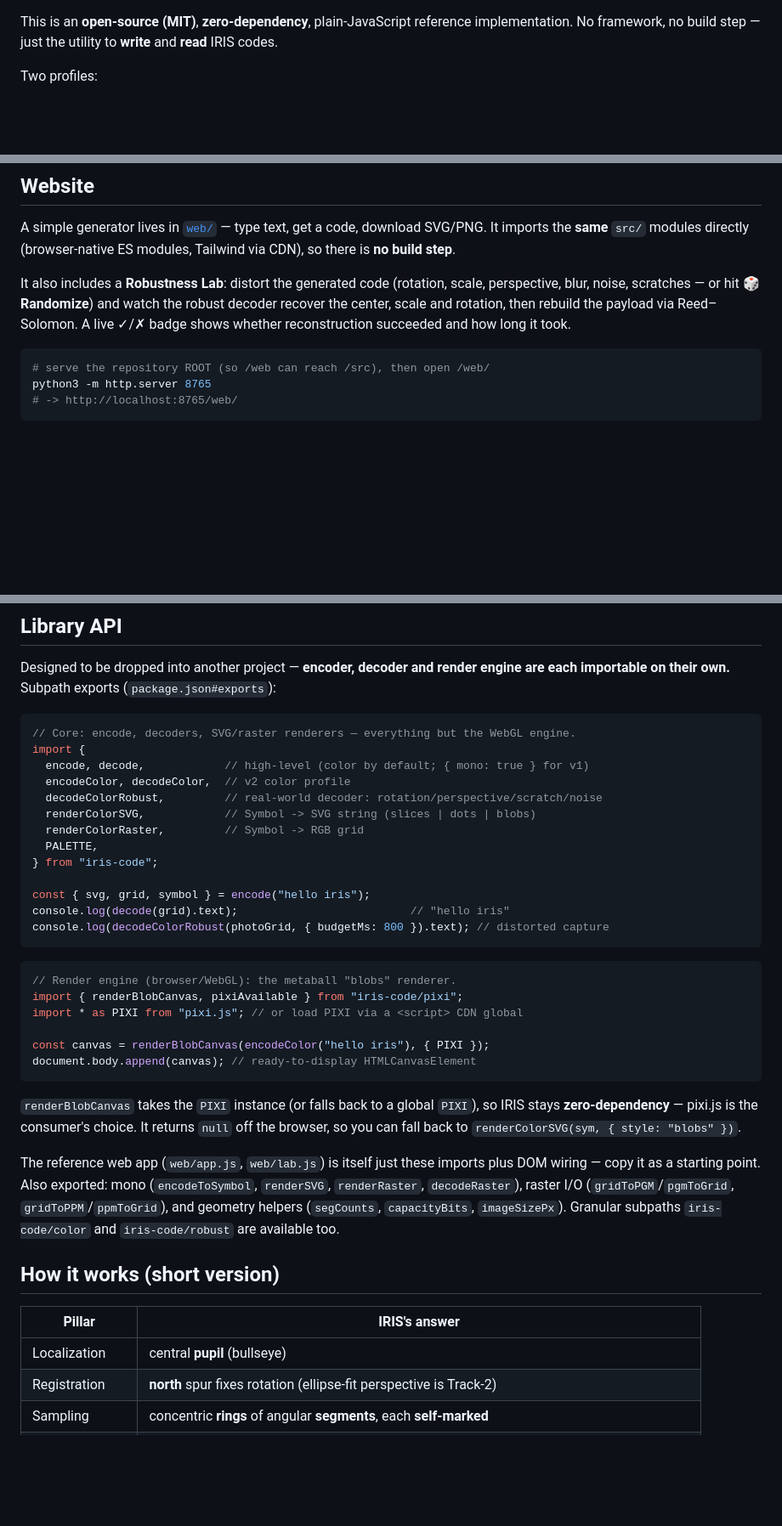
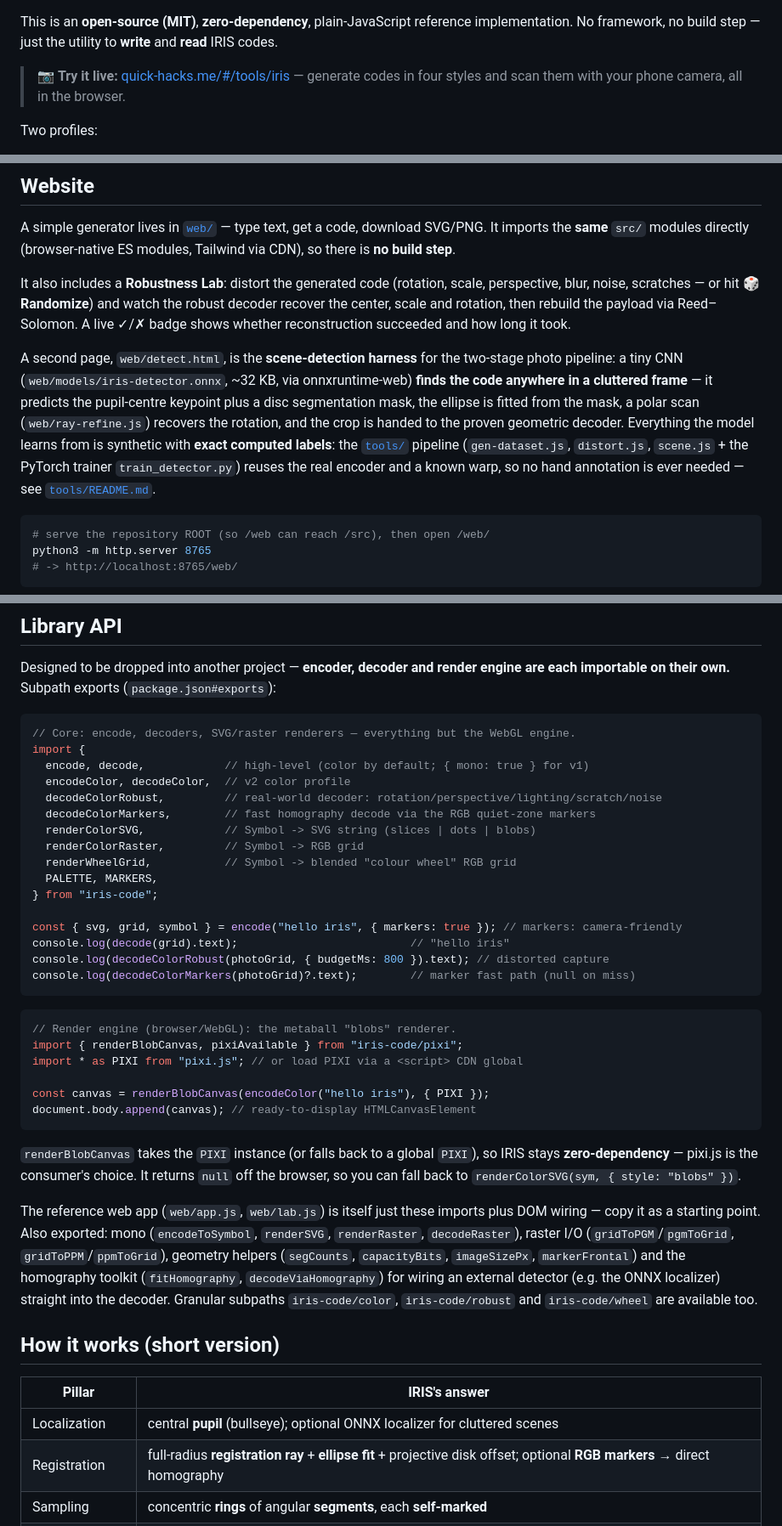
Before and after one commit to AllTerrainDeveloper/iris, a Markdown page: README.md, 3 parts joined by grey strips. Shown at 85% size. GitHub-like rendering; blank space fills up the shorter version.

````diff
--- a/README.md
+++ b/README.md
@@ -17,6 +17,9 @@ change the center. See [`AGENTS.md`](./AGENTS.md) for the full specification.
 This is an **open-source (MIT)**, **zero-dependency**, plain-JavaScript reference
 implementation. No framework, no build step — just the utility to **write** and **read**
 IRIS codes.
+
+> 📷 **Try it live:** [quick-hacks.me/#/tools/iris](https://quick-hacks.me/#/tools/iris) —
+> generate codes in four styles and scan them with your phone camera, all in the browser.
 
 Two profiles:
 
@@ -104,6 +129,16 @@ perspective, blur, noise, scratches — or hit **🎲 Randomize**) and watch the
 decoder recover the center, scale and rotation, then rebuild the payload via Reed–Solomon.
 A live ✓/✗ badge shows whether reconstruction succeeded and how long it took.
 
+A second page, `web/detect.html`, is the **scene-detection harness** for the two-stage
+photo pipeline: a tiny CNN (`web/models/iris-detector.onnx`, ~32 KB, via onnxruntime-web)
+**finds the code anywhere in a cluttered frame** — it predicts the pupil-centre keypoint
+plus a disc segmentation mask, the ellipse is fitted from the mask, a polar scan
+(`web/ray-refine.js`) recovers the rotation, and the crop is handed to the proven
+geometric decoder. Everything the model learns from is synthetic with **exact computed
+labels**: the [`tools/`](./tools) pipeline (`gen-dataset.js`, `distort.js`, `scene.js` +
+the PyTorch trainer `train_detector.py`) reuses the real encoder and a known warp, so no
+hand annotation is ever needed — see [`tools/README.md`](./tools/README.md).
+
 ```sh
 # serve the repository ROOT (so /web can reach /src), then open /web/
 python3 -m http.server 8765
@@ -124,15 +159,18 @@ each importable on their own.** Subpath exports (`package.json#exports`):
 import {
   encode, decode,            // high-level (color by default; { mono: true } for v1)
   encodeColor, decodeColor,  // v2 color profile
-  decodeColorRobust,         // real-world decoder: rotation/perspective/scratch/noise
+  decodeColorRobust,         // real-world decoder: rotation/perspective/lighting/scratch/noise
+  decodeColorMarkers,        // fast homography decode via the RGB quiet-zone markers
   renderColorSVG,            // Symbol -> SVG string (slices | dots | blobs)
   renderColorRaster,         // Symbol -> RGB grid
-  PALETTE,
+  renderWheelGrid,           // Symbol -> blended "colour wheel" RGB grid
+  PALETTE, MARKERS,
 } from "iris-code";
 
-const { svg, grid, symbol } = encode("hello iris");
+const { svg, grid, symbol } = encode("hello iris", { markers: true }); // markers: camera-friendly
 console.log(decode(grid).text);                          // "hello iris"
 console.log(decodeColorRobust(photoGrid, { budgetMs: 800 }).text); // distorted capture
+console.log(decodeColorMarkers(photoGrid)?.text);        // marker fast path (null on miss)
 ```
 
 ```js
@@ -151,15 +189,17 @@ browser, so you can fall back to `renderColorSVG(sym, { style: "blobs" })`.
 The reference web app (`web/app.js`, `web/lab.js`) is itself just these imports plus DOM
 wiring — copy it as a starting point. Also exported: mono (`encodeToSymbol`, `renderSVG`,
 `renderRaster`, `decodeRaster`), raster I/O (`gridToPGM`/`pgmToGrid`, `gridToPPM`/`ppmToGrid`),
-and geometry helpers (`segCounts`, `capacityBits`, `imageSizePx`). Granular subpaths
-`iris-code/color` and `iris-code/robust` are available too.
+geometry helpers (`segCounts`, `capacityBits`, `imageSizePx`, `markerFrontal`) and the
+homography toolkit (`fitHomography`, `decodeViaHomography`) for wiring an external
+detector (e.g. the ONNX localizer) straight into the decoder. Granular subpaths
+`iris-code/color`, `iris-code/robust` and `iris-code/wheel` are available too.
 
 ## How it works (short version)
 
 | Pillar          | IRIS's answer                                                        |
 | --------------- | ------------------------------------------------------------------- |
-| Localization    | central **pupil** (bullseye)                                         |
-| Registration    | **north** spur fixes rotation (ellipse-fit perspective is Track-2)   |
+| Localization    | central **pupil** (bullseye); optional ONNX localizer for cluttered scenes |
+| Registration    | full-radius **registration ray** + **ellipse fit** + projective disk offset; optional **RGB markers** → direct homography |
 | Sampling        | concentric **rings** of angular **segments**, each **self-marked**   |
 | Error correction| **Reed–Solomon** over GF(256) in **interleaved blocks** (≤255 B each), adaptive 30–70% parity |
 
````
Also changed, not shown: other parts of README.md (+56 -16 lines).
